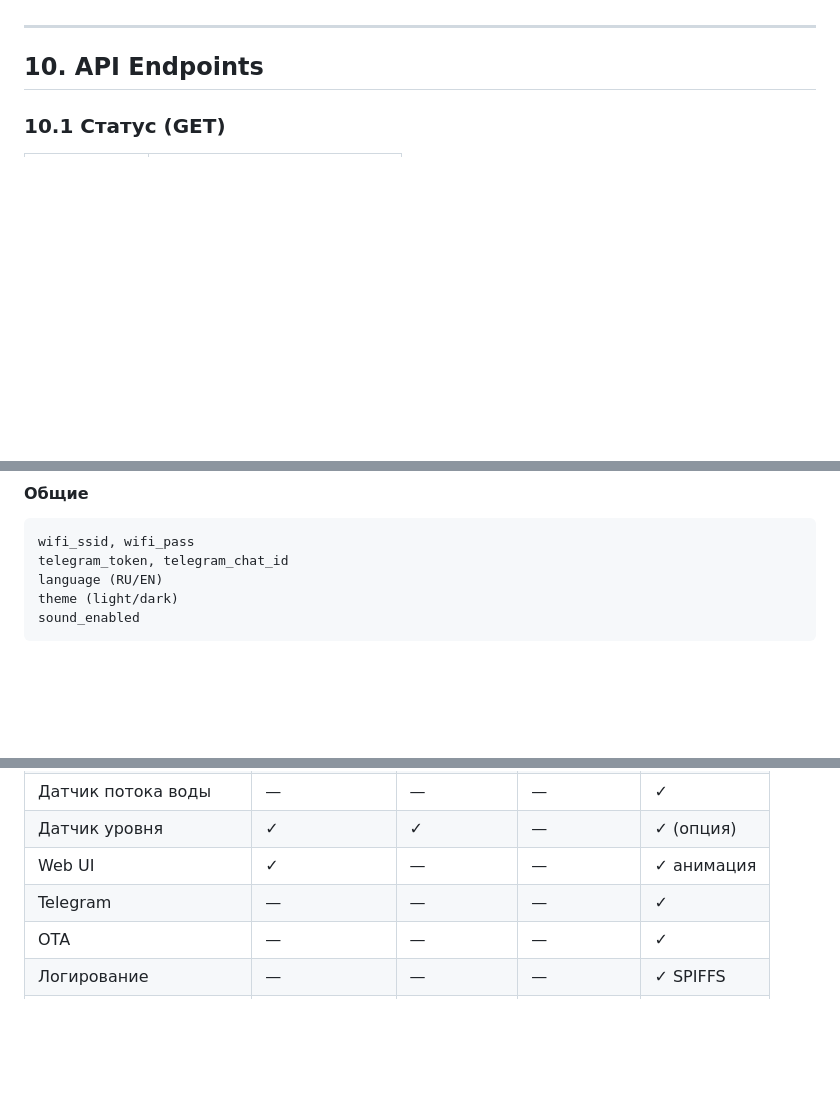
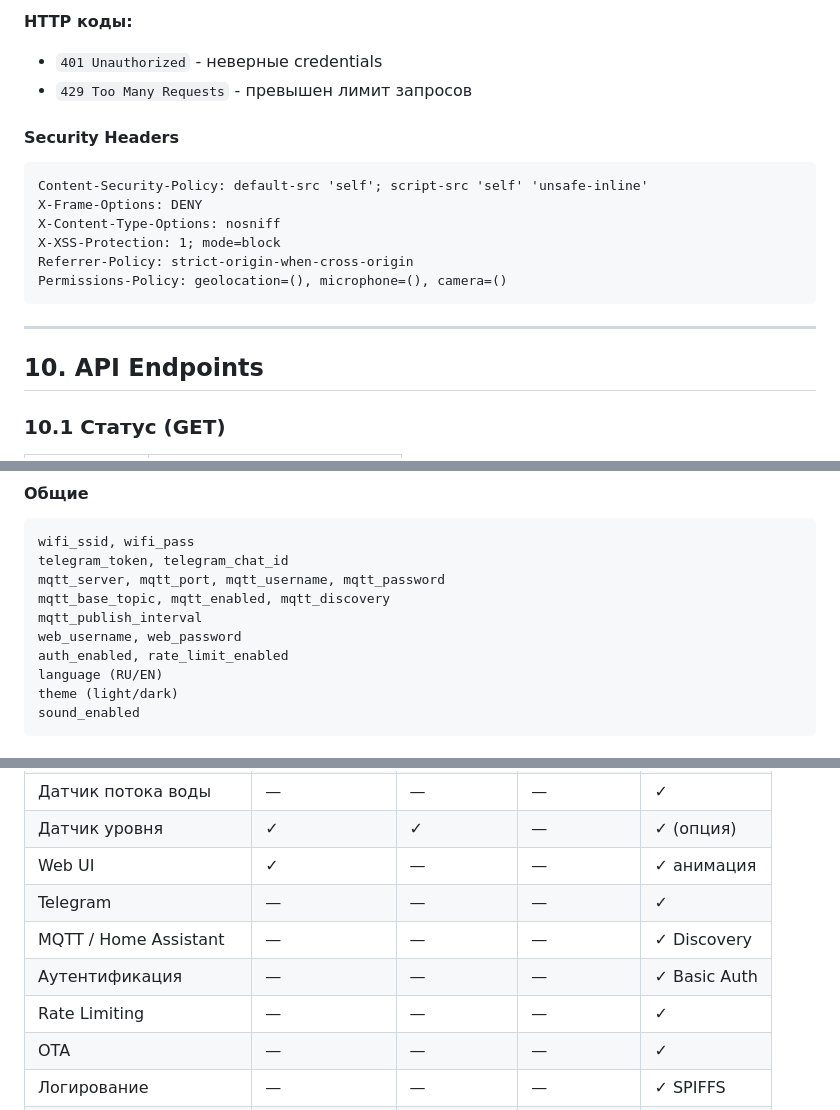
Before and after one commit to grifmax/rectification-controller, a Markdown page: SPEC.md, 3 parts joined by grey strips. Drawn GitHub-style; blank space fills up the shorter version.

````diff
--- a/SPEC.md
+++ b/SPEC.md
@@ -504,3 +574,18 @@ valve.pwm_duty = map(speed, 0, max_speed, 0, 255)
+**HTTP коды:**
+- `401 Unauthorized` - неверные credentials
+- `429 Too Many Requests` - превышен лимит запросов
+
+#### Security Headers
+
+```
+Content-Security-Policy: default-src 'self'; script-src 'self' 'unsafe-inline'
+X-Frame-Options: DENY
+X-Content-Type-Options: nosniff
+X-XSS-Protection: 1; mode=block
+Referrer-Policy: strict-origin-when-cross-origin
+Permissions-Policy: geolocation=(), microphone=(), camera=()
+```
+
 ---
 
 ## 10. API Endpoints
@@ -550,6 +635,11 @@ valve.pwm_duty = map(speed, 0, max_speed, 0, 255)
 ```
 wifi_ssid, wifi_pass
 telegram_token, telegram_chat_id
+mqtt_server, mqtt_port, mqtt_username, mqtt_password
+mqtt_base_topic, mqtt_enabled, mqtt_discovery
+mqtt_publish_interval
+web_username, web_password
+auth_enabled, rate_limit_enabled
 language (RU/EN)
 theme (light/dark)
 sound_enabled
@@ -733,6 +826,9 @@ upload_speed = 921600
 | Датчик уровня | ✓ | ✓ | — | ✓ (опция) |
 | Web UI | ✓ | — | — | ✓ анимация |
 | Telegram | — | — | — | ✓ |
+| MQTT / Home Assistant | — | — | — | ✓ Discovery |
+| Аутентификация | — | — | — | ✓ Basic Auth |
+| Rate Limiting | — | — | — | ✓ |
 | OTA | — | — | — | ✓ |
 | Логирование | — | — | — | ✓ SPIFFS |
 | Затирка солода | — | — | — | ✓ |
````
Also changed, not shown: other parts of SPEC.md (+75 -2 lines).
